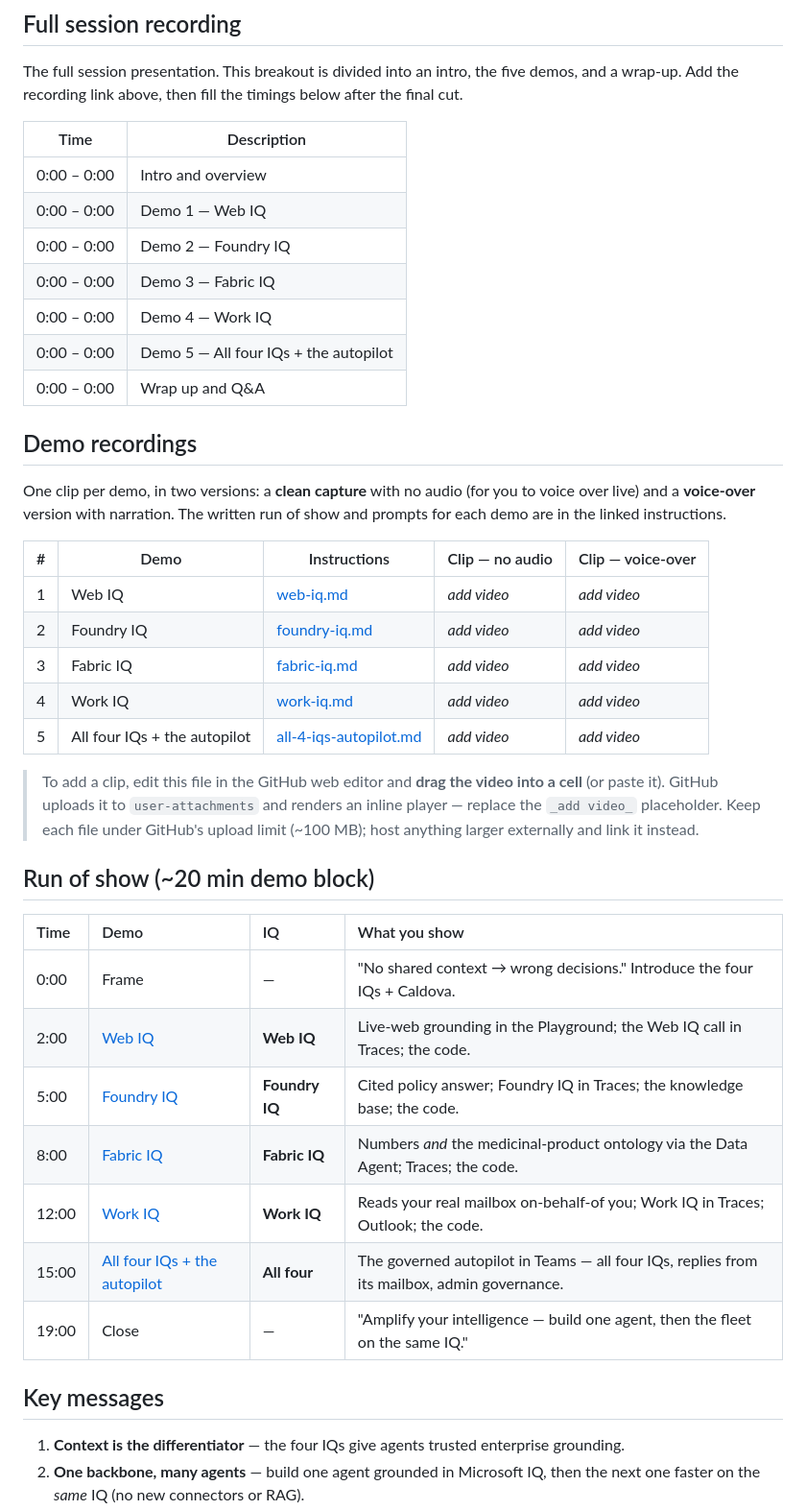
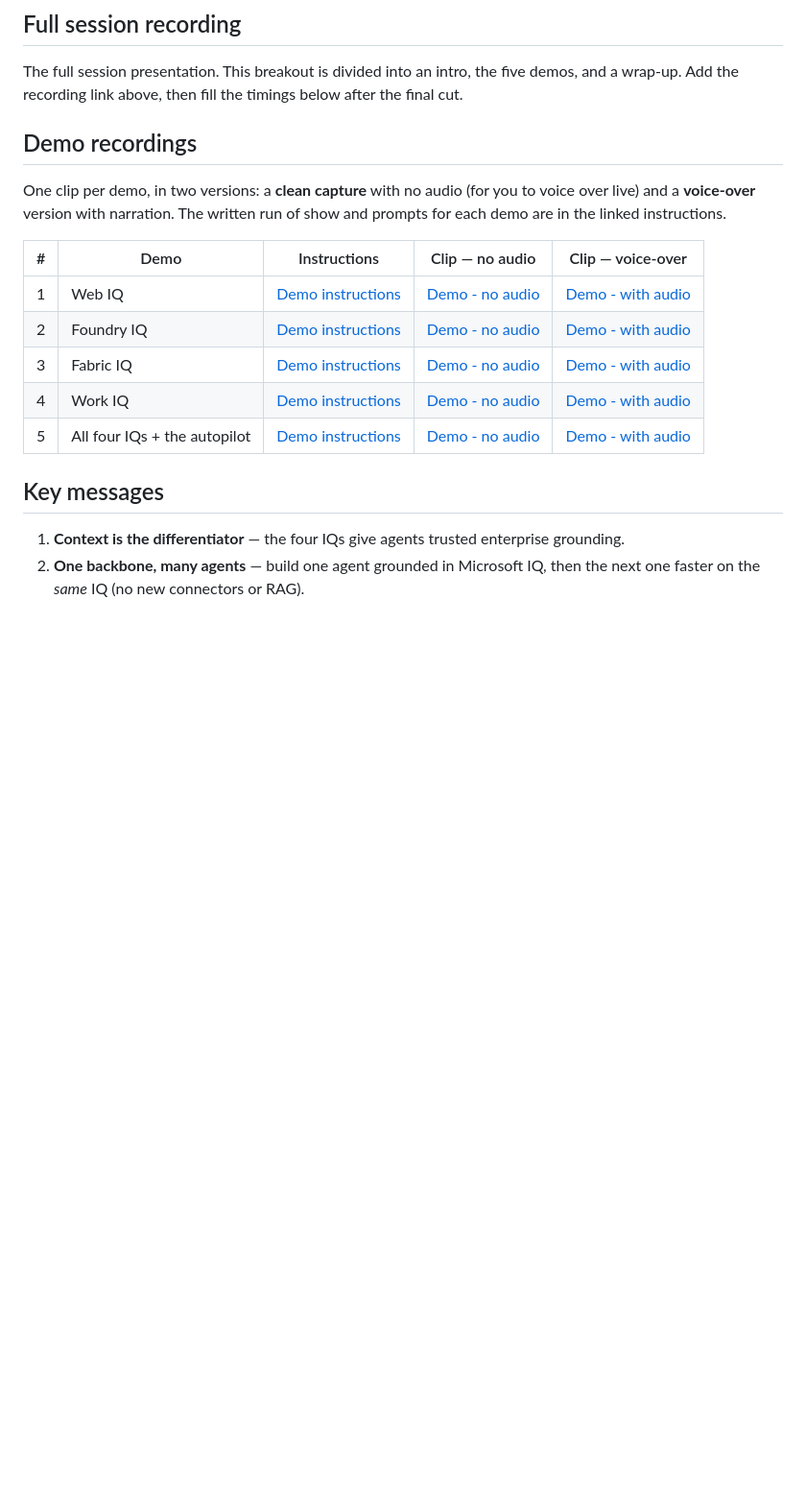
Before and after one commit to microsoft/aitour27-BRK240-building-context-aware-agents-with-microsoft-iq, a Markdown page: delivery-resources/README.md, the part around the change. Shown at 96% size. Rendered like a GitHub page; blank space fills up the shorter version.

```diff
--- a/delivery-resources/README.md
+++ b/delivery-resources/README.md
@@ -28,16 +28,6 @@ The full session presentation. This breakout is divided into an intro, the five
 and a wrap-up. Add the recording link above, then fill the timings below after the final
 cut.
 
-| Time | Description |
-|---|---|
-| 0:00 – 0:00 | Intro and overview |
-| 0:00 – 0:00 | Demo 1 — Web IQ |
-| 0:00 – 0:00 | Demo 2 — Foundry IQ |
-| 0:00 – 0:00 | Demo 3 — Fabric IQ |
-| 0:00 – 0:00 | Demo 4 — Work IQ |
-| 0:00 – 0:00 | Demo 5 — All four IQs + the autopilot |
-| 0:00 – 0:00 | Wrap up and Q&A |
-
 ## Demo recordings
 
 One clip per demo, in two versions: a **clean capture** with no audio (for you to
@@ -46,28 +36,12 @@ and prompts for each demo are in the linked instructions.
 
 | # | Demo | Instructions | Clip — no audio | Clip — voice-over |
 |---|---|---|---|---|
-| 1 | Web IQ | [web-iq.md](demos/web-iq.md) | _add video_ | _add video_ |
-| 2 | Foundry IQ | [foundry-iq.md](demos/foundry-iq.md) | _add video_ | _add video_ |
-| 3 | Fabric IQ | [fabric-iq.md](demos/fabric-iq.md) | _add video_ | _add video_ |
-| 4 | Work IQ | [work-iq.md](demos/work-iq.md) | _add video_ | _add video_ |
-| 5 | All four IQs + the autopilot | [all-4-iqs-autopilot.md](demos/all-4-iqs-autopilot.md) | _add video_ | _add video_ |
+| 1 | Web IQ | [Demo instructions](demos/web-iq.md) | [Demo - no audio](https://github.com/user-attachments/assets/87810d23-58c5-45c8-8a29-9b3d238a8b83) | [Demo - with audio](https://github.com/user-attachments/assets/d88e353a-232b-4add-a522-672920218b37) |
+| 2 | Foundry IQ | [Demo instructions](demos/foundry-iq.md) | [Demo - no audio](https://github.com/user-attachments/assets/58deeeea-875b-4446-88d1-3672f92cfa48) | [Demo - with audio](https://github.com/user-attachments/assets/2b7bd491-5c01-44c4-a027-ad00ccbcd3b4) |
+| 3 | Fabric IQ | [Demo instructions](demos/fabric-iq.md) | [Demo - no audio](https://github.com/user-attachments/assets/13272e5a-1076-4074-8a80-b9cb8832510f) | [Demo - with audio](https://github.com/user-attachments/assets/56e91971-3fa6-420f-a378-51223270ba64) |
+| 4 | Work IQ | [Demo instructions](demos/work-iq.md) | [Demo - no audio](https://github.com/user-attachments/assets/4d3c27e2-bdca-4f6f-9908-55655a86e881) | [Demo - with audio](https://github.com/user-attachments/assets/576f6400-9062-4b71-a614-aa468fdbc7f0) |
+| 5 | All four IQs + the autopilot | [Demo instructions](demos/all-4-iqs-autopilot.md) | [Demo - no audio](https://github.com/user-attachments/assets/f4b40b09-ec0c-494c-bf67-dfc6402a1b58) | [Demo - with audio](https://github.com/user-attachments/assets/78871168-b4a1-4408-9b20-1869f538ce90) |
 
-> To add a clip, edit this file in the GitHub web editor and **drag the video into a
-> cell** (or paste it). GitHub uploads it to `user-attachments` and renders an inline
-> player — replace the `_add video_` placeholder. Keep each file under GitHub's upload
-> limit (~100 MB); host anything larger externally and link it instead.
-
-## Run of show (~20 min demo block)
-
-| Time | Demo | IQ | What you show |
-|:---|:---|:---|:---|
-| 0:00 | Frame | — | "No shared context → wrong decisions." Introduce the four IQs + Caldova. |
-| 2:00 | [Web IQ](demos/web-iq.md) | **Web IQ** | Live-web grounding in the Playground; the Web IQ call in Traces; the code. |
-| 5:00 | [Foundry IQ](demos/foundry-iq.md) | **Foundry IQ** | Cited policy answer; Foundry IQ in Traces; the knowledge base; the code. |
-| 8:00 | [Fabric IQ](demos/fabric-iq.md) | **Fabric IQ** | Numbers *and* the medicinal-product ontology via the Data Agent; Traces; the code. |
-| 12:00 | [Work IQ](demos/work-iq.md) | **Work IQ** | Reads your real mailbox on-behalf-of you; Work IQ in Traces; Outlook; the code. |
-| 15:00 | [All four IQs + the autopilot](demos/all-4-iqs-autopilot.md) | **All four** | The governed autopilot in Teams — all four IQs, replies from its mailbox, admin governance. |
-| 19:00 | Close | — | "Amplify your intelligence — build one agent, then the fleet on the same IQ." |
 
 ## Key messages
 
```
